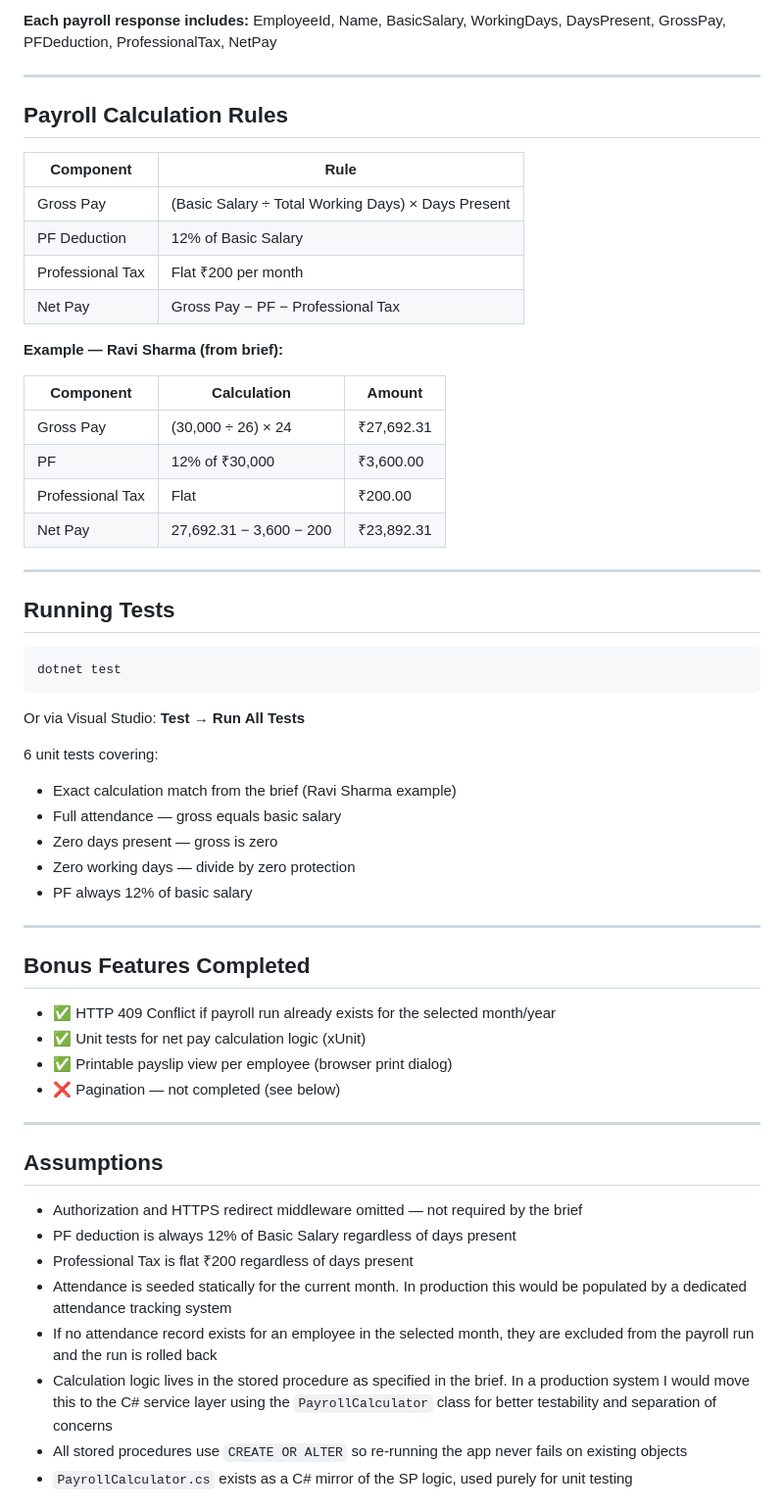
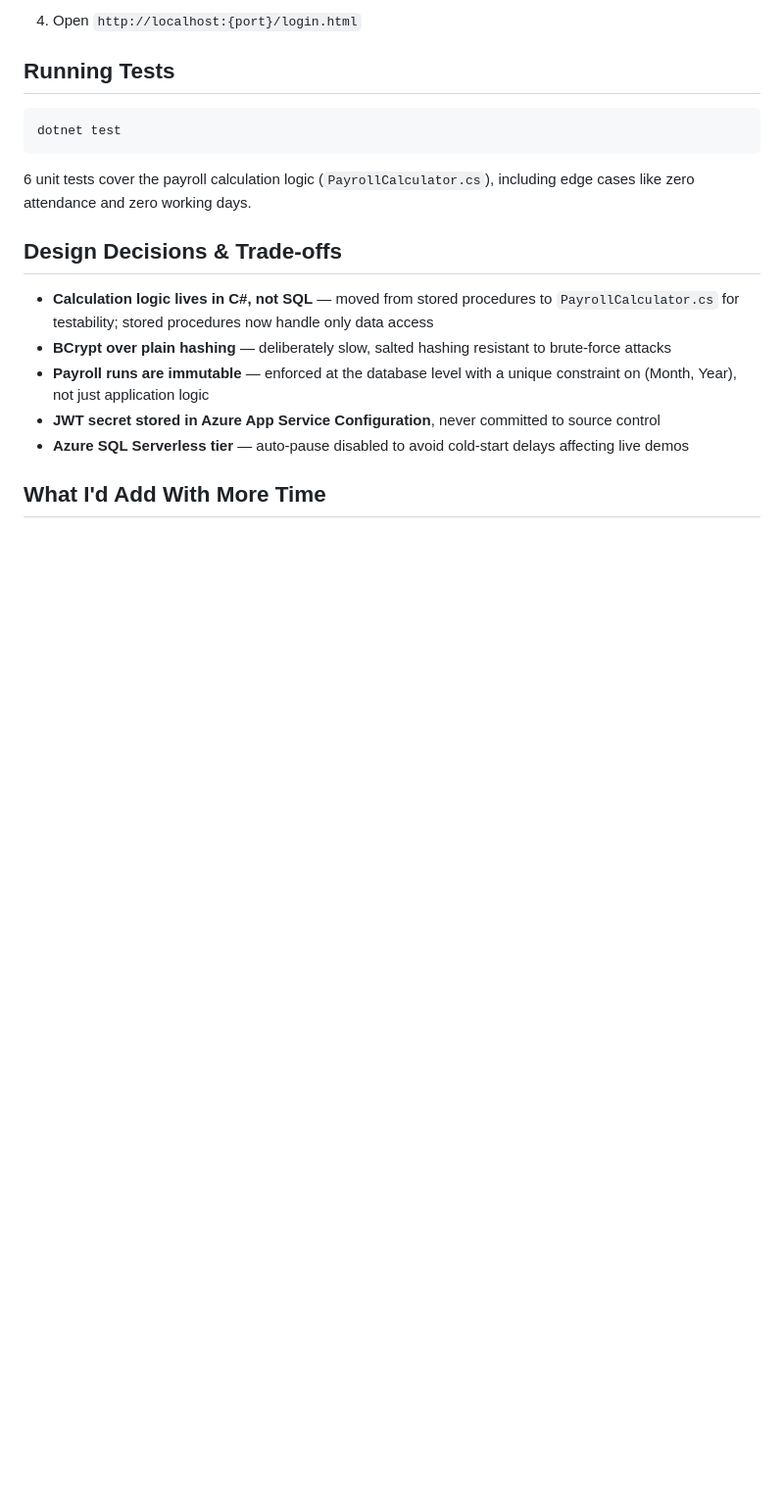
Before and after one commit to aayan14/PayrollApp, a Markdown page: README.md, the part around one of its changes. Shown at 98% size. GitHub-like rendering; blank space fills up the shorter version.

````diff
--- a/README.md
+++ b/README.md
@@ -121,26 +126,4 @@ Run the following files in order using SSMS or sqlcmd against your `PayrollDB` d
-**Each payroll response includes:** EmployeeId, Name, BasicSalary, WorkingDays, DaysPresent, GrossPay, PFDeduction, ProfessionalTax, NetPay
-
----
-
-## Payroll Calculation Rules
-
-| Component | Rule |
-|---|---|
-| Gross Pay | (Basic Salary ÷ Total Working Days) × Days Present |
-| PF Deduction | 12% of Basic Salary |
-| Professional Tax | Flat ₹200 per month |
-| Net Pay | Gross Pay − PF − Professional Tax |
-
-**Example — Ravi Sharma (from brief):**
-
-| Component | Calculation | Amount |
-|---|---|---|
-| Gross Pay | (30,000 ÷ 26) × 24 | ₹27,692.31 |
-| PF | 12% of ₹30,000 | ₹3,600.00 |
-| Professional Tax | Flat | ₹200.00 |
-| Net Pay | 27,692.31 − 3,600 − 200 | ₹23,892.31 |
-
----
+4. Open `http://localhost:{port}/login.html`
 
 ## Running Tests
 
@@ -148,34 +131,15 @@ Run the following files in order using SSMS or sqlcmd against your `PayrollDB` d
 dotnet test
 ```
 
-Or via Visual Studio: **Test → Run All Tests**
+6 unit tests cover the payroll calculation logic (`PayrollCalculator.cs`), including edge cases like zero attendance and zero working days.
 
-6 unit tests covering:
-- Exact calculation match from the brief (Ravi Sharma example)
-- Full attendance — gross equals basic salary
-- Zero days present — gross is zero
-- Zero working days — divide by zero protection
-- PF always 12% of basic salary
+## Design Decisions & Trade-offs
 
----
+- **Calculation logic lives in C#, not SQL** — moved from stored procedures to `PayrollCalculator.cs` for testability; stored procedures now handle only data access
+- **BCrypt over plain hashing** — deliberately slow, salted hashing resistant to brute-force attacks
+- **Payroll runs are immutable** — enforced at the database level with a unique constraint on (Month, Year), not just application logic
+- **JWT secret stored in Azure App Service Configuration**, never committed to source control
+- **Azure SQL Serverless tier** — auto-pause disabled to avoid cold-start delays affecting live demos
 
-## Bonus Features Completed
+## What I'd Add With More Time
 
-- ✅ HTTP 409 Conflict if payroll run already exists for the selected month/year
-- ✅ Unit tests for net pay calculation logic (xUnit)
-- ✅ Printable payslip view per employee (browser print dialog)
-- ❌ Pagination — not completed (see below)
-
----
-
-## Assumptions
-
-- Authorization and HTTPS redirect middleware omitted — not required by the brief
-- PF deduction is always 12% of Basic Salary regardless of days present
-- Professional Tax is flat ₹200 regardless of days present
-- Attendance is seeded statically for the current month. In production this would be populated by a dedicated attendance tracking system
-- If no attendance record exists for an employee in the selected month, they are excluded from the payroll run and the run is rolled back
-- Calculation logic lives in the stored procedure as specified in the brief. In a production system I would move this to the C# service layer using the `PayrollCalculator` class for better testability and separation of concerns
-- All stored procedures use `CREATE OR ALTER` so re-running the app never fails on existing objects
-- `PayrollCalculator.cs` exists as a C# mirror of the SP logic, used purely for unit testing
-
````
Also changed, not shown: other parts of README.md (+94 -111 lines).
